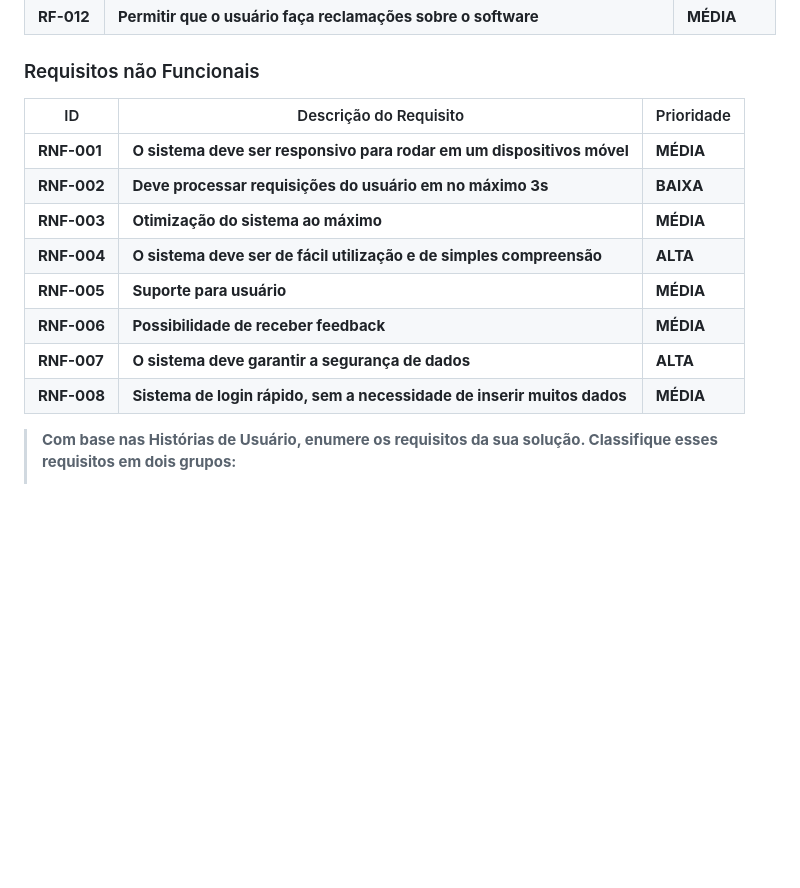
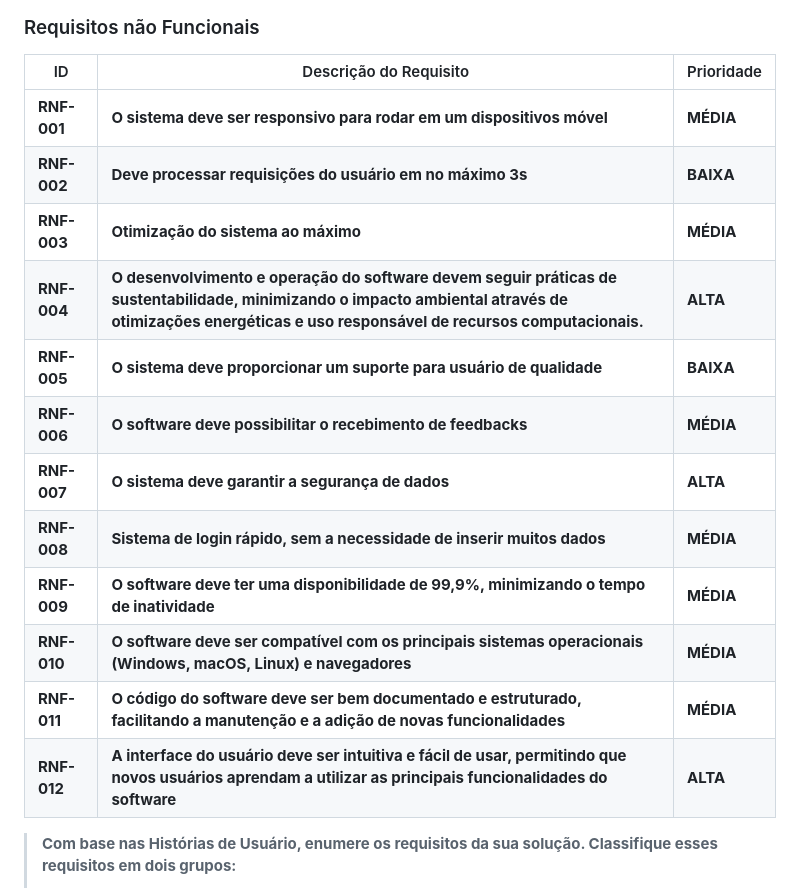
Before and after one commit to ICEI-PUC-Minas-PMGES-TI/pmg-es-2024-1-ti1-2401100-g3-ma-organizacao-do-tempo-2, a Markdown page: docs/relatorio/Relatorio Tecnico - TEMPLATE.md, the part around the change. GitHub-like rendering; blank space fills up the shorter version.

Commit message:
Update Relatorio Tecnico - TEMPLATE.md
Requisitos não funcionais

```diff
--- a/docs/relatorio/Relatorio Tecnico - TEMPLATE.md
+++ b/docs/relatorio/Relatorio Tecnico - TEMPLATE.md
@@ -217,11 +217,15 @@ As tabelas que se seguem apresentam os requisitos funcionais e não funcionais q
 |RNF-001| O sistema deve ser responsivo para rodar em um dispositivos móvel | MÉDIA |
 |RNF-002| Deve processar requisições do usuário em no máximo 3s |  BAIXA |
 |RNF-003| Otimização do sistema ao máximo | MÉDIA |
-|RNF-004| O sistema deve ser de fácil utilização e de simples compreensão | ALTA |
-|RNF-005| Suporte para usuário | MÉDIA |
-|RNF-006| Possibilidade de receber feedback | MÉDIA |
+|RNF-004| O desenvolvimento e operação do software devem seguir práticas de sustentabilidade, minimizando o impacto ambiental através de otimizações energéticas e uso responsável de recursos computacionais. | ALTA |
+|RNF-005| O sistema deve proporcionar um suporte para usuário de qualidade | BAIXA |
+|RNF-006| O software deve possibilitar o recebimento de feedbacks | MÉDIA |
 |RNF-007| O sistema deve garantir a segurança de dados | ALTA |
 |RNF-008| Sistema de login rápido, sem a necessidade de inserir muitos dados | MÉDIA |
+|RNF-009| O software deve ter uma disponibilidade de 99,9%, minimizando o tempo de inatividade | MÉDIA |
+|RNF-010| O software deve ser compatível com os principais sistemas operacionais (Windows, macOS, Linux) e navegadores |  MÉDIA |
+|RNF-011| O código do software deve ser bem documentado e estruturado, facilitando a manutenção e a adição de novas funcionalidades | MÉDIA |
+|RNF-012| A interface do usuário deve ser intuitiva e fácil de usar, permitindo que novos usuários aprendam a utilizar as principais funcionalidades do software | ALTA |
 
 
 > Com base nas Histórias de Usuário, enumere os requisitos da sua
```
